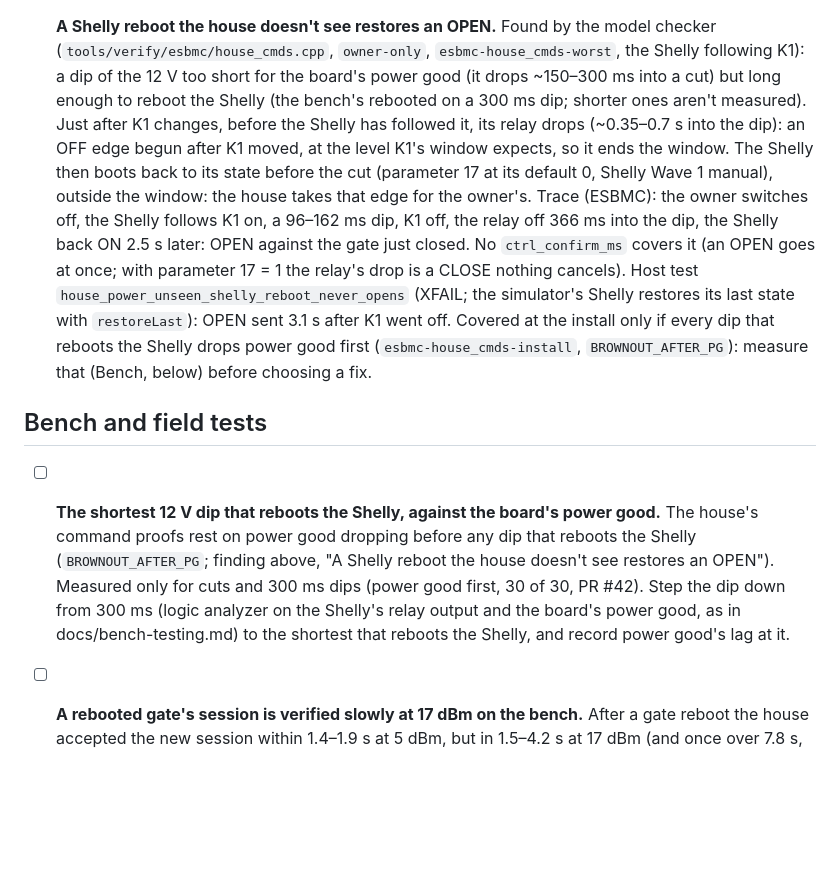
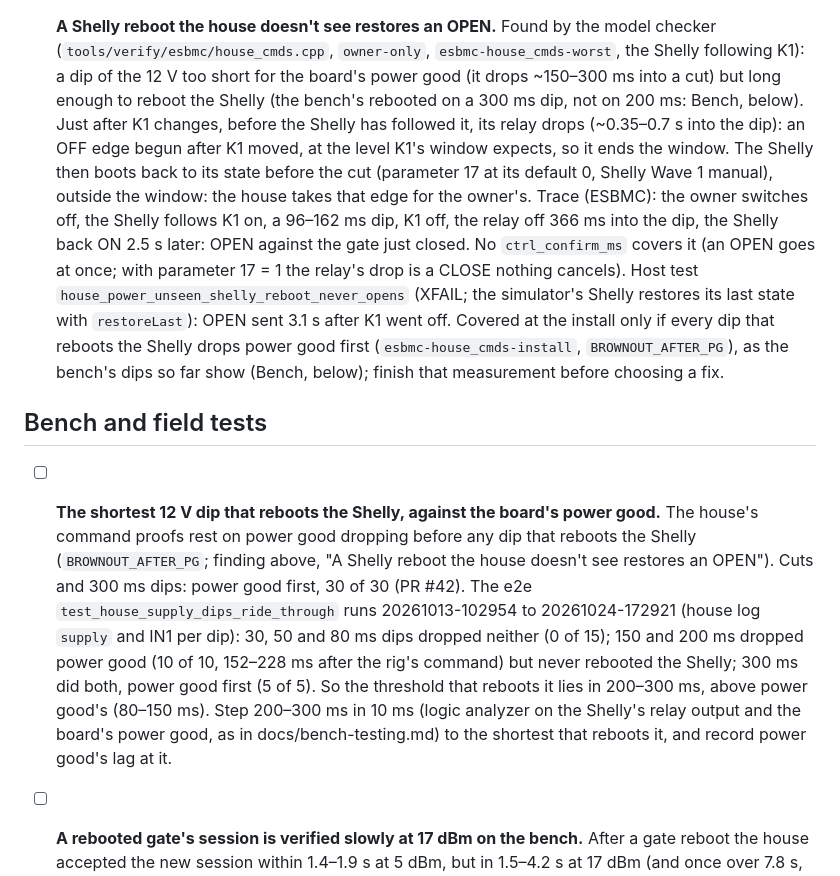
Before and after one commit to ccirone2/LoRa-GateLink, a Markdown page: TODO.md, the part around the change. Rendered like a GitHub page; blank space fills up the shorter version.

Commit message:
WIP: finding 5's dip evidence from the e2e runs: power good drops by 150 ms, the Shelly reboots only between 200 and 300 ms
Co-Authored-By: Claude Opus 5.5 (1M context) <noreply@anthropic.com>

```diff
--- a/TODO.md
+++ b/TODO.md
@@ -70,7 +70,7 @@ once its fix is merged and record it in the pull request.
 - [ ] **A Shelly reboot the house doesn't see restores an OPEN.** Found by the model checker
   (`tools/verify/esbmc/house_cmds.cpp`, `owner-only`, `esbmc-house_cmds-worst`, the Shelly following K1): a dip of the
   12 V too short for the board's power good (it drops ~150–300 ms into a cut) but long enough to reboot the Shelly (the
-  bench's rebooted on a 300 ms dip; shorter ones aren't measured). Just after K1 changes, before the Shelly has followed
+  bench's rebooted on a 300 ms dip, not on 200 ms: Bench, below). Just after K1 changes, before the Shelly has followed
   it, its relay drops (~0.35–0.7 s into the dip): an OFF edge begun after K1 moved, at the level K1's window expects, so
   it ends the window. The Shelly then boots back to its state before the cut (parameter 17 at its default 0, Shelly Wave
   1 manual), outside the window: the house takes that edge for the owner's. Trace (ESBMC): the owner switches off, the
@@ -78,16 +78,20 @@ once its fix is merged and record it in the pull request.
   against the gate just closed. No `ctrl_confirm_ms` covers it (an OPEN goes at once; with parameter 17 = 1 the relay's
   drop is a CLOSE nothing cancels). Host test `house_power_unseen_shelly_reboot_never_opens` (XFAIL; the simulator's
   Shelly restores its last state with `restoreLast`): OPEN sent 3.1 s after K1 went off. Covered at the install only if
-  every dip that reboots the Shelly drops power good first (`esbmc-house_cmds-install`, `BROWNOUT_AFTER_PG`): measure
-  that (Bench, below) before choosing a fix.
+  every dip that reboots the Shelly drops power good first (`esbmc-house_cmds-install`, `BROWNOUT_AFTER_PG`), as the
+  bench's dips so far show (Bench, below); finish that measurement before choosing a fix.
 
 ## Bench and field tests
 
 - [ ] **The shortest 12 V dip that reboots the Shelly, against the board's power good.** The house's command proofs
   rest on power good dropping before any dip that reboots the Shelly (`BROWNOUT_AFTER_PG`; finding above, "A Shelly
-  reboot the house doesn't see restores an OPEN"). Measured only for cuts and 300 ms dips (power good first, 30 of 30,
-  PR #42). Step the dip down from 300 ms (logic analyzer on the Shelly's relay output and the board's power good, as
-  in docs/bench-testing.md) to the shortest that reboots the Shelly, and record power good's lag at it.
+  reboot the house doesn't see restores an OPEN"). Cuts and 300 ms dips: power good first, 30 of 30 (PR #42). The e2e
+  `test_house_supply_dips_ride_through` runs 20261013-102954 to 20261024-172921 (house log `supply` and IN1 per dip):
+  30, 50 and 80 ms dips dropped neither (0 of 15); 150 and 200 ms dropped power good (10 of 10, 152–228 ms after the
+  rig's command) but never rebooted the Shelly; 300 ms did both, power good first (5 of 5). So the threshold that
+  reboots it lies in 200–300 ms, above power good's (80–150 ms). Step 200–300 ms in 10 ms (logic analyzer on the
+  Shelly's relay output and the board's power good, as in docs/bench-testing.md) to the shortest that reboots it, and
+  record power good's lag at it.
 
 - [ ] **A rebooted gate's session is verified slowly at 17 dBm on the bench.** After a gate reboot the house accepted
   the new session within 1.4–1.9 s at 5 dBm, but in 1.5–4.2 s at 17 dBm (and once over 7.8 s, run
```
Also changed, not shown: docs/architecture.md (+5 -4 lines).
